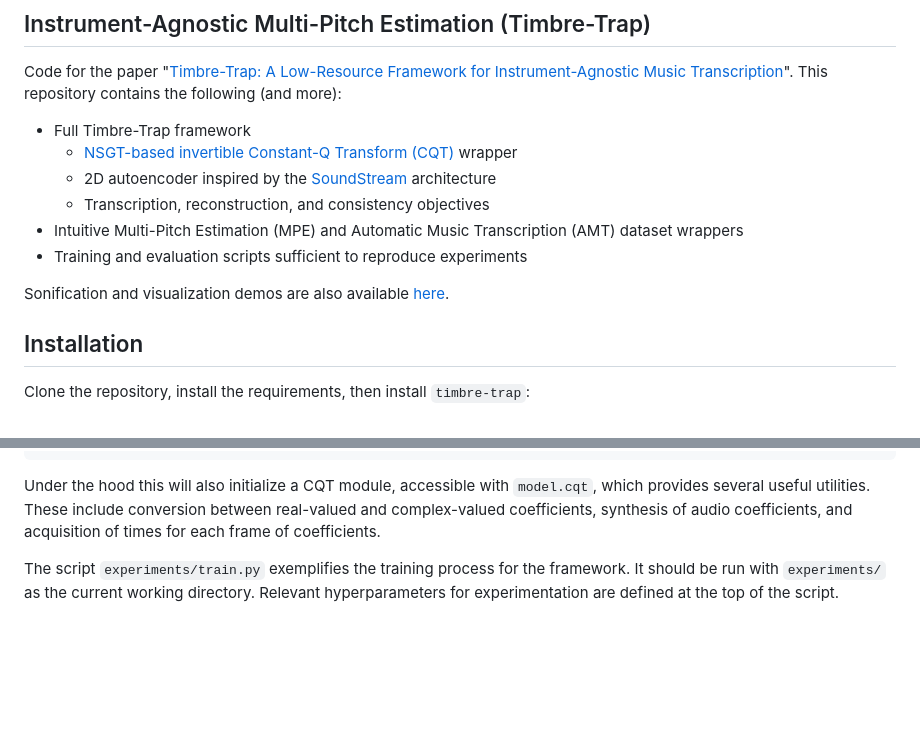
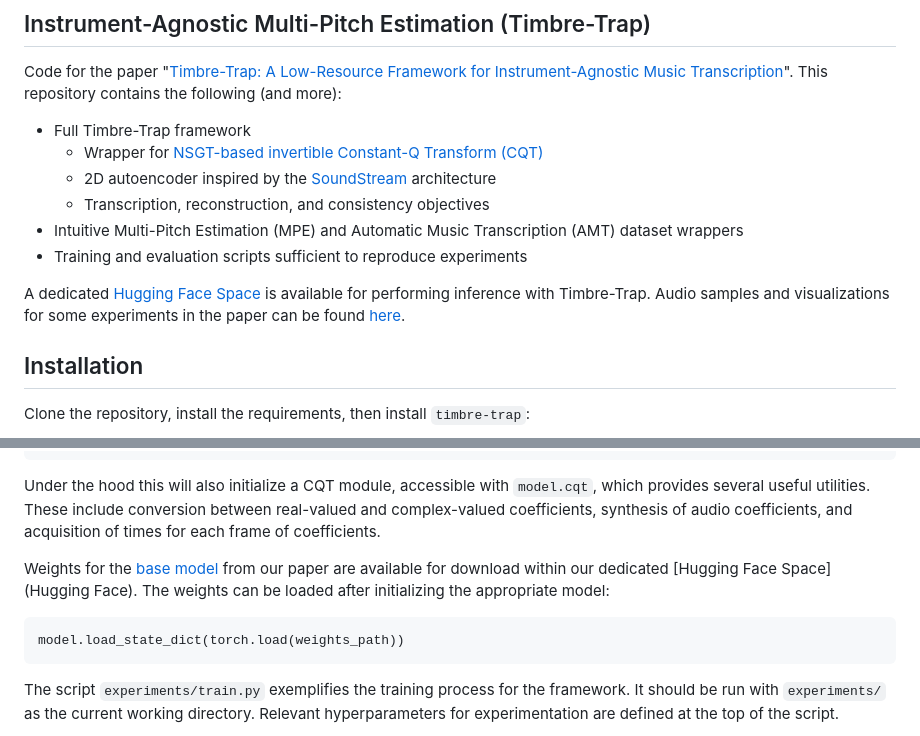
Before and after one commit to sony/timbre-trap, a Markdown page: README.md, 2 parts joined by grey strips. GitHub-like rendering; blank space fills up the shorter version.

Commit message:
Added reference to Hugging Face demo in README.

````diff
--- a/README.md
+++ b/README.md
@@ -2,13 +2,14 @@
 Code for the paper "[Timbre-Trap: A Low-Resource Framework for Instrument-Agnostic Music Transcription](https://arxiv.org/abs/2309.15717)".
 This repository contains the following (and more):
 - Full Timbre-Trap framework
-  - [NSGT-based invertible Constant-Q Transform (CQT)](https://github.com/archinetai/cqt-pytorch) wrapper
+  - Wrapper for [NSGT-based invertible Constant-Q Transform (CQT)](https://github.com/archinetai/cqt-pytorch)
   - 2D autoencoder inspired by the [SoundStream](https://arxiv.org/abs/2107.03312) architecture
   - Transcription, reconstruction, and consistency objectives
 - Intuitive Multi-Pitch Estimation (MPE) and Automatic Music Transcription (AMT) dataset wrappers
 - Training and evaluation scripts sufficient to reproduce experiments
 
-Sonification and visualization demos are also available [here](https://sony.github.io/timbre-trap/).
+A dedicated [Hugging Face Space](https://huggingface.co/spaces/cwitkowitz/timbre-trap) is available for performing inference with Timbre-Trap.
+Audio samples and visualizations for some experiments in the paper can be found [here](https://sony.github.io/timbre-trap/).
 
 ## Installation
 Clone the repository, install the requirements, then install ```timbre-trap```:
@@ -86,6 +87,12 @@ model = TimbreTrap(sample_rate=22050,
 Under the hood this will also initialize a CQT module, accessible with ```model.cqt```, which provides several useful utilities.
 These include conversion between real-valued and complex-valued coefficients, synthesis of audio coefficients, and acquisition of times for each frame of coefficients.
 
+Weights for the [base model](https://huggingface.co/spaces/cwitkowitz/timbre-trap/blob/main/models/tt-orig.pt) from our paper are available for download within our dedicated [Hugging Face Space](Hugging Face).
+The weights can be loaded after initializing the appropriate model:
+```
+model.load_state_dict(torch.load(weights_path))
+```
+
 The script ```experiments/train.py``` exemplifies the training process for the framework.
 It should be run with ```experiments/``` as the current working directory.
 Relevant hyperparameters for experimentation are defined at the top of the script.
````
